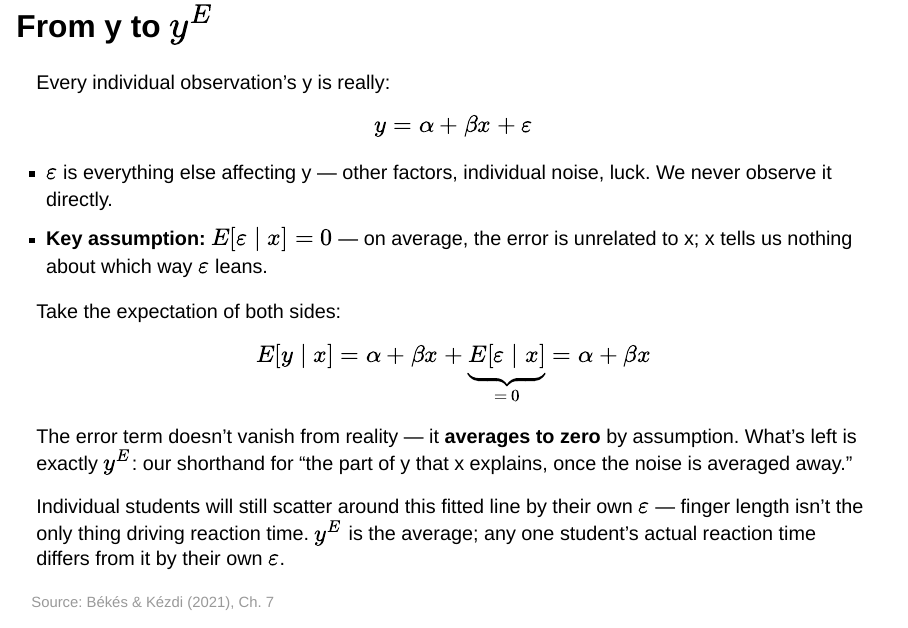
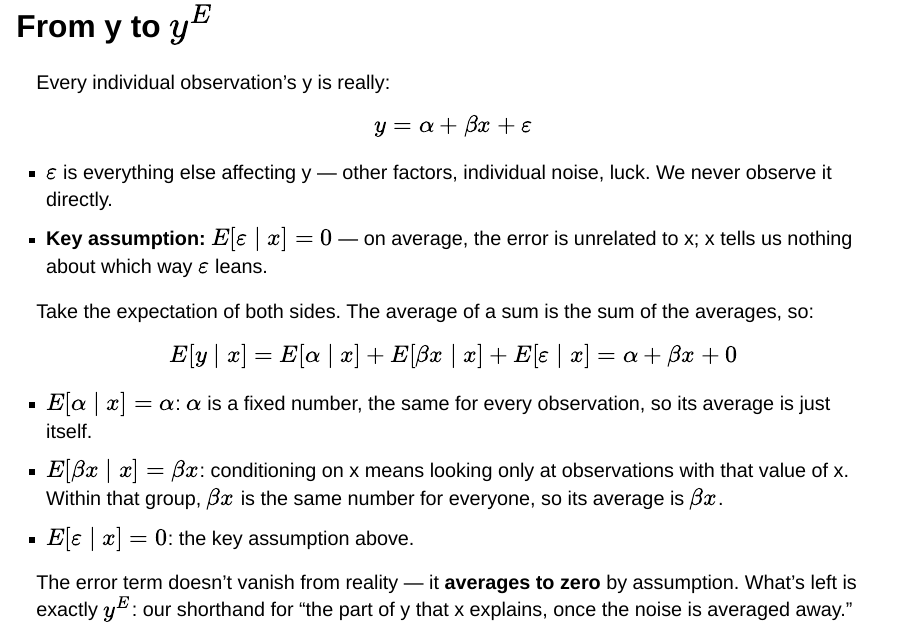
Before and after one commit to stevenolanecon/7002LBSAI, a Quarto document (week4-slides.qmd): page 11 of 48. Rendered offline with R 4.5, knitr and Pandoc in place of Quarto, with nearby package versions; drawn as Slidy slides in place of the format the file asks for; some code elsewhere in the file could not run offline.

Commit message:
Week 4: explain why E[alpha|x]=alpha and E[beta x|x]=beta x
Co-Authored-By: Claude Opus 5.5 <noreply@anthropic.com>

```diff
--- a/week4-slides.qmd
+++ b/week4-slides.qmd
@@ -293,9 +293,13 @@
 - **Key assumption:** $E[\varepsilon \mid x] = 0$ — on average, the error is unrelated to x; x tells us nothing about which way $\varepsilon$ leans.
 
 ::: {.fragment}
-Take the expectation of both sides:
+Take the expectation of both sides. The average of a sum is the sum of the averages, so:
 
-$$E[y \mid x] = \alpha + \beta x + \underbrace{E[\varepsilon \mid x]}_{=\,0} = \alpha + \beta x$$
+$$E[y \mid x] = E[\alpha \mid x] + E[\beta x \mid x] + E[\varepsilon \mid x] = \alpha + \beta x + 0$$
+
+- $E[\alpha \mid x] = \alpha$: $\alpha$ is a fixed number, the same for every observation, so its average is just itself.
+- $E[\beta x \mid x] = \beta x$: conditioning on x means looking only at observations with that value of x. Within that group, $\beta x$ is the same number for everyone, so its average is $\beta x$.
+- $E[\varepsilon \mid x] = 0$: the key assumption above.
 
 The error term doesn't vanish from reality — it **averages to zero** by assumption. What's left is exactly $y^E$: our shorthand for "the part of y that x explains, once the noise is averaged away."
 :::
```
Also changed, not shown: docs/search.json, 1 other file.
